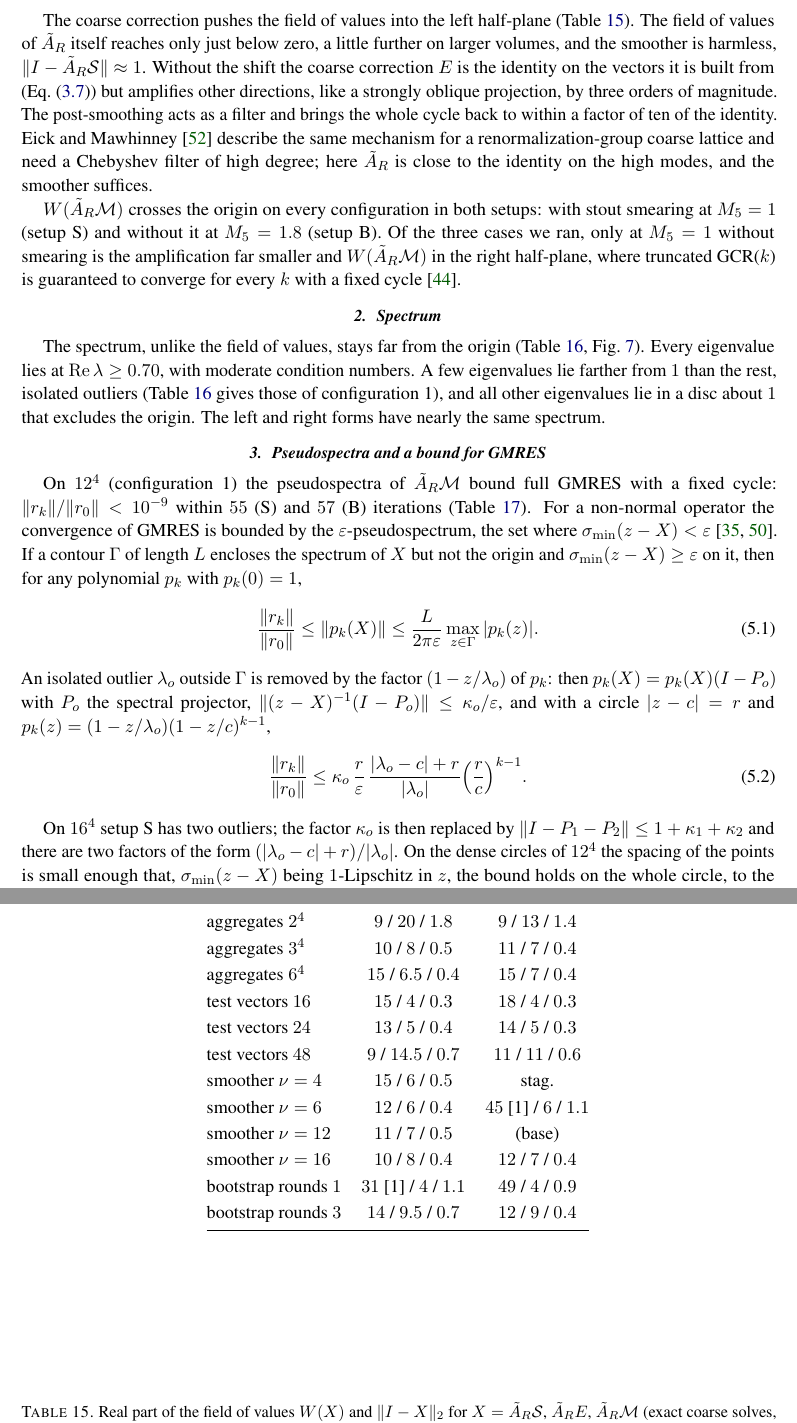
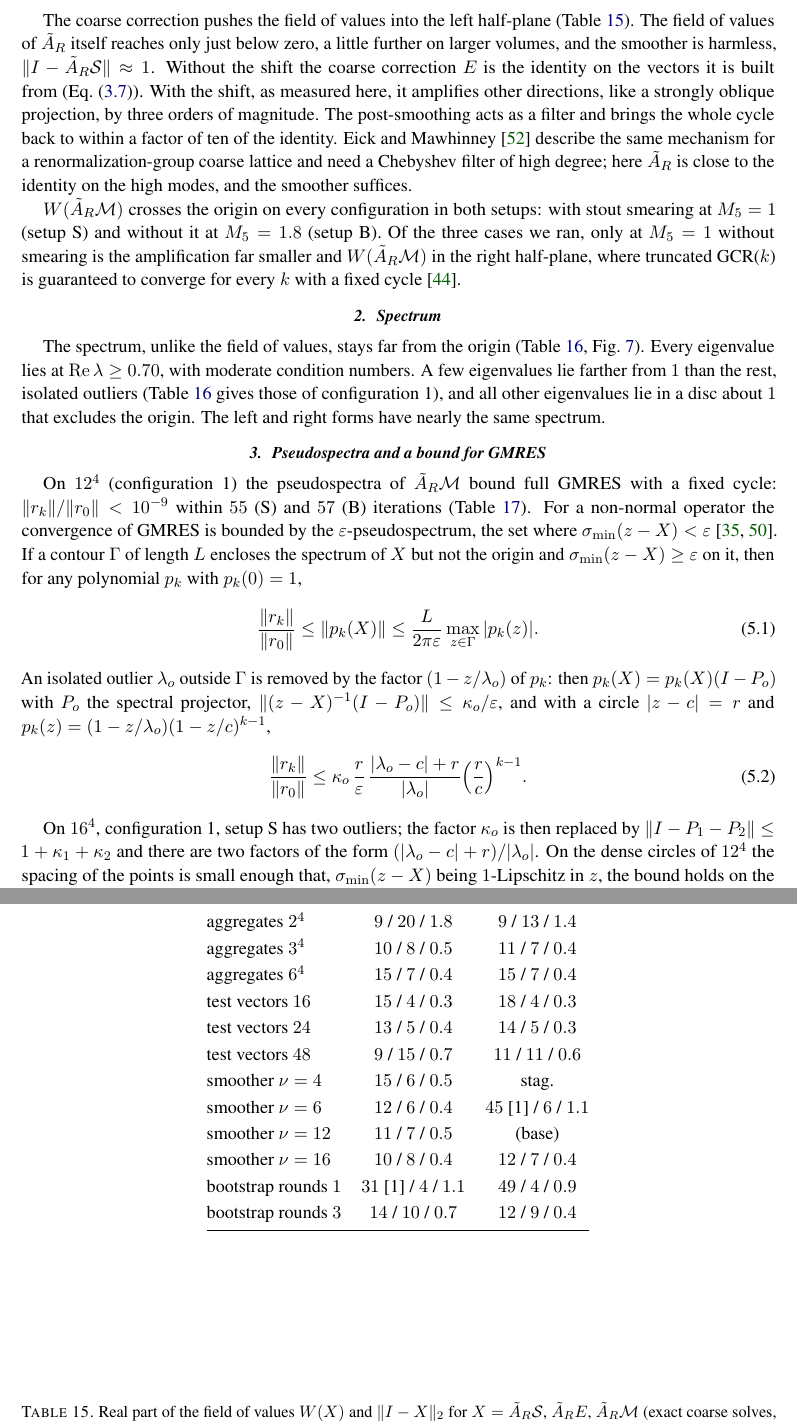
Before and after one commit to atsanroger/RutticeQCD, a LaTeX paper (docs/mg_background/MDWF_MULTIGRID_NOTE.tex, which reads docs/mg_background/results.tex, docs/mg_background/results_tables.tex): two parts of pages 23 and 38 of 43, joined at a grey line, cut so that both start at the same text. Compiled offline with pdfLaTeX.

Commit message:
Fourth review: mg_24.yaml with the regularized solve, E amplifies with the shift as measured, kappa 5.7, outliers of configuration 1, Table 14 halves up

```diff
--- a/docs/mg_background/results.tex
+++ b/docs/mg_background/results.tex
@@ -270,7 +270,7 @@ $\langle z|\AR\mathcal M w\rangle$ and $\langle\mathcal M\dg\AR\dg z|w\rangle$ a
 The coarse correction pushes the field of values into the left half-plane (Table~\ref{tab:fov}).
 The field of values of $\AR$ itself reaches only just below zero, a little further on larger volumes,
 and the smoother is harmless, $\|I-\AR\mathcal S\|\approx1$. Without the shift the coarse correction $E$ is the identity
-on the vectors it is built from (Eq.~\eqref{eq:exact}) but amplifies other directions, like a
+on the vectors it is built from (Eq.~\eqref{eq:exact}). With the shift, as measured here, it amplifies other directions, like a
 strongly oblique projection, by three orders of magnitude. The post-smoothing acts as a filter
 and brings the whole cycle back to within a factor of ten of the identity. Eick and Mawhinney~\cite{EickMawhinney}
 describe the same mechanism for a renormalization-group coarse lattice and need a Chebyshev filter
@@ -325,7 +325,7 @@ range in the corner), the spectrum does not.}
 \label{fig:spectrum}
 \end{figure}
 
-On $16^4$ setup~S has two outliers; the factor $\kappa_o$ is then replaced by
+On $16^4$, configuration~1, setup~S has two outliers; the factor $\kappa_o$ is then replaced by
 $\|I-P_1-P_2\|\le1+\kappa_1+\kappa_2$ and there are two factors of the form
 $(|\lambda_o-c|+r)/|\lambda_o|$. On the dense circles of $12^4$ the spacing of the points is small
 enough that, $\sigma_{\min}(z-X)$ being $1$-Lipschitz in $z$, the bound holds on the whole circle, to
--- a/docs/mg_background/results_tables.tex
+++ b/docs/mg_background/results_tables.tex
@@ -202,16 +202,16 @@ change & setup S & setup B\\
 base & $11$ / $7$ / $0.4$ & $13$ / $6$ / $0.4$\\
 aggregates $2^4$ & $9$ / $20$ / $1.8$ & $9$ / $13$ / $1.4$\\
 aggregates $3^4$ & $10$ / $8$ / $0.5$ & $11$ / $7$ / $0.4$\\
-aggregates $6^4$ & $15$ / $6.5$ / $0.4$ & $15$ / $7$ / $0.4$\\
+aggregates $6^4$ & $15$ / $7$ / $0.4$ & $15$ / $7$ / $0.4$\\
 test vectors $16$ & $15$ / $4$ / $0.3$ & $18$ / $4$ / $0.3$\\
 test vectors $24$ & $13$ / $5$ / $0.4$ & $14$ / $5$ / $0.3$\\
-test vectors $48$ & $9$ / $14.5$ / $0.7$ & $11$ / $11$ / $0.6$\\
+test vectors $48$ & $9$ / $15$ / $0.7$ & $11$ / $11$ / $0.6$\\
 smoother $\nu=4$ & $15$ / $6$ / $0.5$ & stag.\\
 smoother $\nu=6$ & $12$ / $6$ / $0.4$ & $45$ [1] / $6$ / $1.1$\\
 smoother $\nu=12$ & $11$ / $7$ / $0.5$ & (base)\\
 smoother $\nu=16$ & $10$ / $8$ / $0.4$ & $12$ / $7$ / $0.4$\\
 bootstrap rounds $1$ & $31$ [1] / $4$ / $1.1$ & $49$ / $4$ / $0.9$\\
-bootstrap rounds $3$ & $14$ / $9.5$ / $0.7$ & $12$ / $9$ / $0.4$\\
+bootstrap rounds $3$ & $14$ / $10$ / $0.7$ & $12$ / $9$ / $0.4$\\
 \bottomrule
 \end{tabular}
 \end{table}
```
Also changed, not shown: docs/mg_background/runs/mg_24.yaml (+2 -1 lines), docs/mg_background/MDWF_MULTIGRID_NOTE.pdf, docs/mg_background/results_tables.tex (2 more changed lines).
